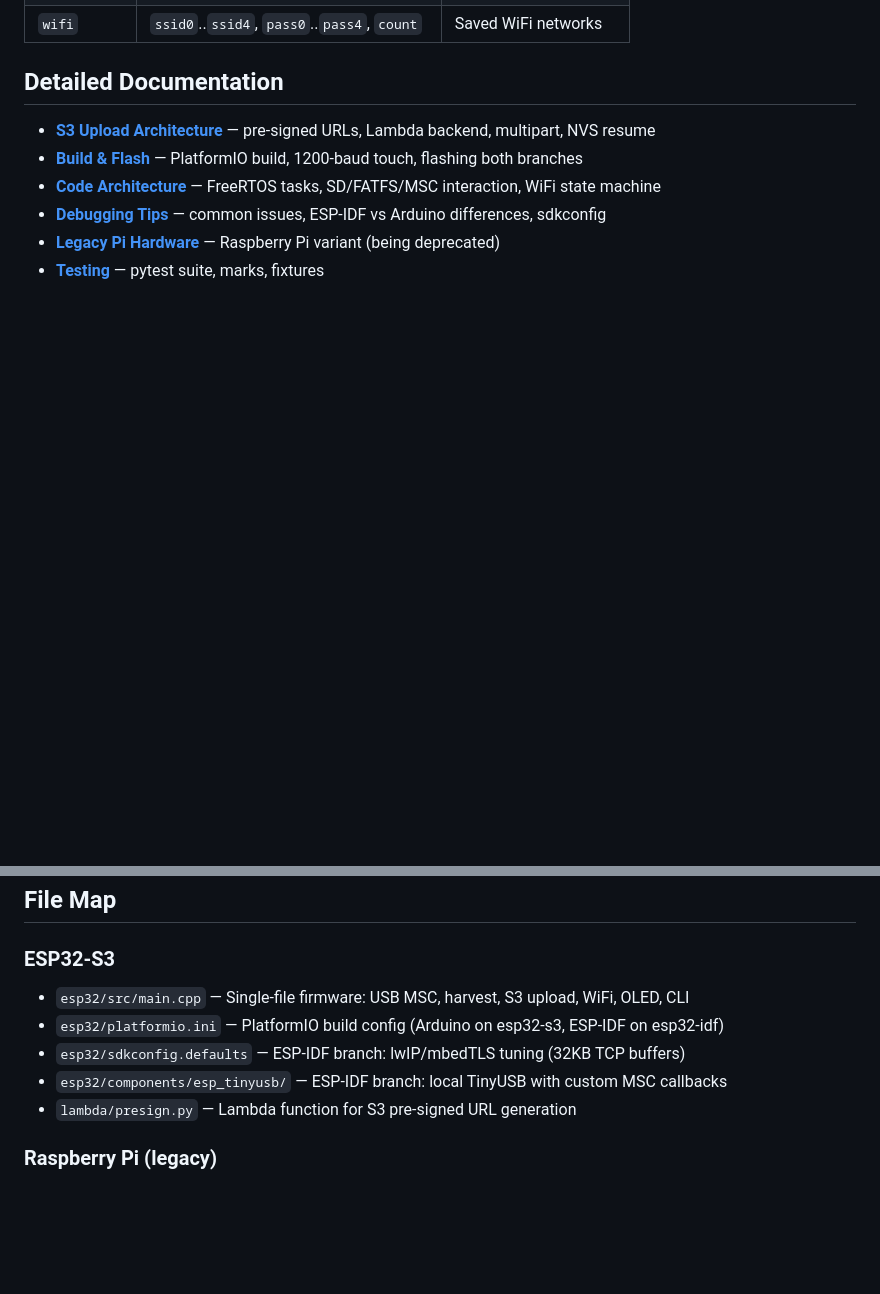
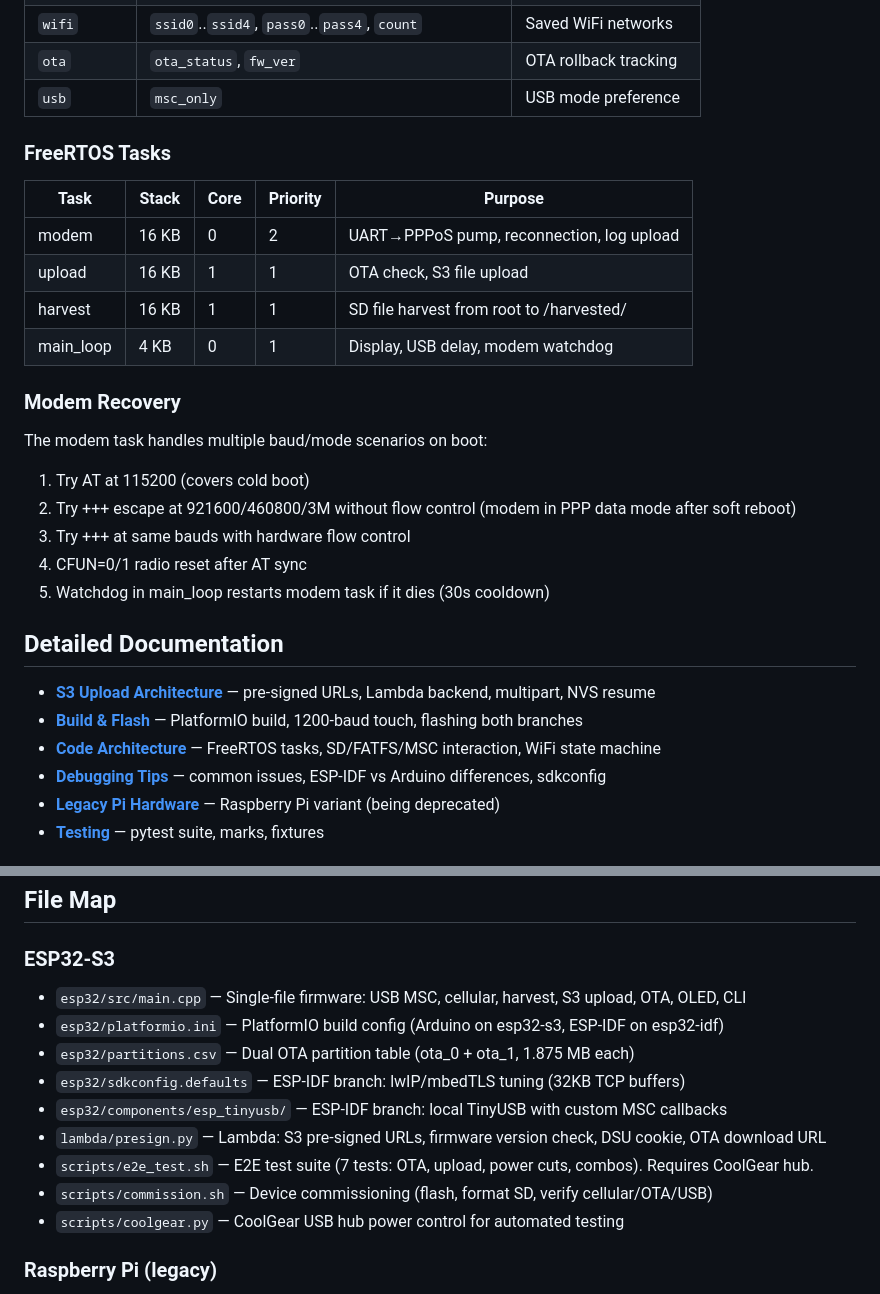
Before and after one commit to cedricjeanty/USB_Cellular, a Markdown page: CLAUDE.md, 2 parts joined by grey strips. GitHub-like rendering; blank space fills up the shorter version.

```diff
--- a/CLAUDE.md
+++ b/CLAUDE.md
@@ -53,4 +62,24 @@ harvest files when idle, and upload via WiFi.
 | `wifi` | `ssid0`..`ssid4`, `pass0`..`pass4`, `count` | Saved WiFi networks |
+| `ota` | `ota_status`, `fw_ver` | OTA rollback tracking |
+| `usb` | `msc_only` | USB mode preference |
+
+### FreeRTOS Tasks
+
+| Task | Stack | Core | Priority | Purpose |
+|------|-------|------|----------|---------|
+| modem | 16 KB | 0 | 2 | UART→PPPoS pump, reconnection, log upload |
+| upload | 16 KB | 1 | 1 | OTA check, S3 file upload |
+| harvest | 16 KB | 1 | 1 | SD file harvest from root to /harvested/ |
+| main_loop | 4 KB | 0 | 1 | Display, USB delay, modem watchdog |
+
+### Modem Recovery
+
+The modem task handles multiple baud/mode scenarios on boot:
+1. Try AT at 115200 (covers cold boot)
+2. Try +++ escape at 921600/460800/3M without flow control (modem in PPP data mode after soft reboot)
+3. Try +++ at same bauds with hardware flow control
+4. CFUN=0/1 radio reset after AT sync
+5. Watchdog in main_loop restarts modem task if it dies (30s cooldown)
 
 ## Detailed Documentation
 
@@ -64,11 +93,15 @@ harvest files when idle, and upload via WiFi.
 ## File Map
 
 ### ESP32-S3
-* `esp32/src/main.cpp` — Single-file firmware: USB MSC, harvest, S3 upload, WiFi, OLED, CLI
+* `esp32/src/main.cpp` — Single-file firmware: USB MSC, cellular, harvest, S3 upload, OTA, OLED, CLI
 * `esp32/platformio.ini` — PlatformIO build config (Arduino on esp32-s3, ESP-IDF on esp32-idf)
+* `esp32/partitions.csv` — Dual OTA partition table (ota_0 + ota_1, 1.875 MB each)
 * `esp32/sdkconfig.defaults` — ESP-IDF branch: lwIP/mbedTLS tuning (32KB TCP buffers)
 * `esp32/components/esp_tinyusb/` — ESP-IDF branch: local TinyUSB with custom MSC callbacks
-* `lambda/presign.py` — Lambda function for S3 pre-signed URL generation
+* `lambda/presign.py` — Lambda: S3 pre-signed URLs, firmware version check, DSU cookie, OTA download URL
+* `scripts/e2e_test.sh` — E2E test suite (7 tests: OTA, upload, power cuts, combos). Requires CoolGear hub.
+* `scripts/commission.sh` — Device commissioning (flash, format SD, verify cellular/OTA/USB)
+* `scripts/coolgear.py` — CoolGear USB hub power control for automated testing
 
 ### Raspberry Pi (legacy)
 * `src/airbridge/main.py` — Primary state machine (harvest loop + upload worker thread)
```
Also changed, not shown: other parts of CLAUDE.md (+21 -12 lines).
